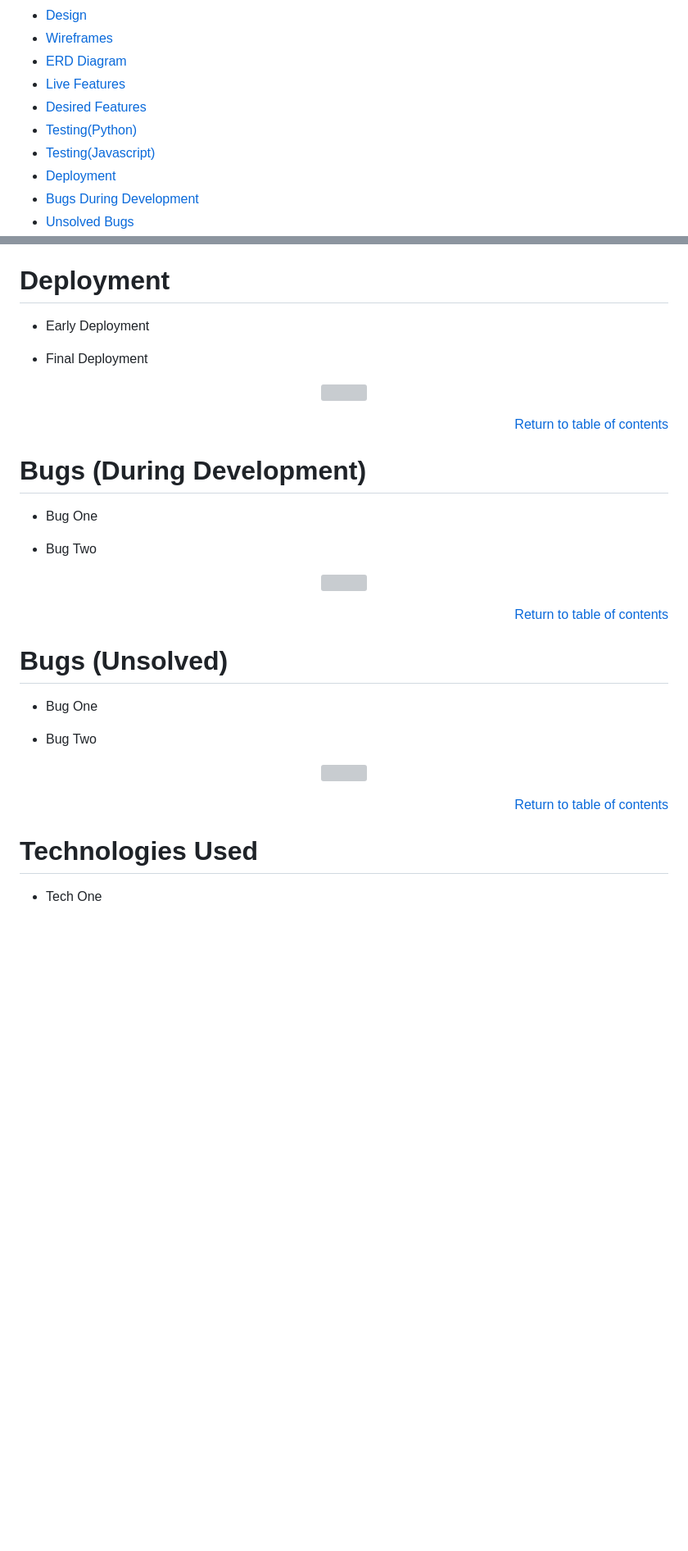
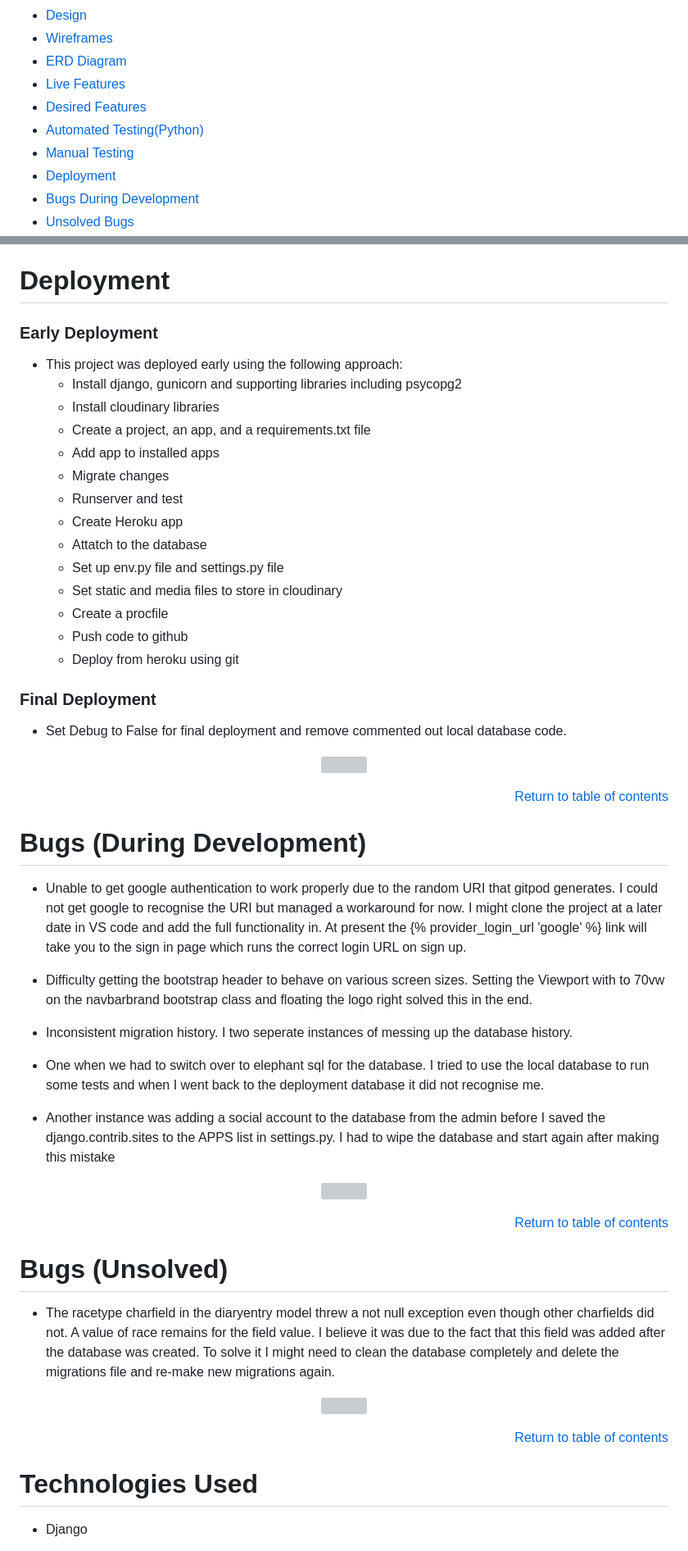
Before and after one commit to Code-Institute-Submissions/gfpkelly1986-Punters-Pal_JanResub, a Markdown page: README.md, 2 parts joined by grey strips. Shown: that part at 82% size. GitHub-like rendering; blank space fills up the shorter version; grey boxes are pictures that could not be loaded.

```diff
--- a/README.md
+++ b/README.md
@@ -18,8 +18,8 @@
 - <a href="#erd">ERD Diagram</a>
 - <a href="#lf">Live Features</a>
 - <a href="#df">Desired Features</a>
-- <a href="#tpy">Testing(Python)</a>
-- <a href="#tjs">Testing(Javascript)</a>
+- <a href="#tpy">Automated Testing(Python)</a>
+- <a href="#mnts">Manual Testing</a>
 - <a href="#dep">Deployment</a>
 - <a href="#b">Bugs During Development</a>
 - <a href="#ub">Unsolved Bugs</a>
@@ -345,9 +362,24 @@
 
 # Deployment
 
-  - Early Deployment
+  ### Early Deployment
+  - This project was deployed early using the following approach:
+    - Install django, gunicorn and supporting libraries including psycopg2
+    - Install cloudinary libraries
+    - Create a project, an app, and a requirements.txt file
+    - Add app to installed apps
+    - Migrate changes
+    - Runserver and test
+    - Create Heroku app
+    - Attatch to the database
+    - Set up env.py file and settings.py file
+    - Set static and media files to store in cloudinary
+    - Create a procfile
+    - Push code to github
+    - Deploy from heroku using git
 
-  - Final Deployment
+  ### Final Deployment
+  - Set Debug to False for final deployment and remove commented out local database code.
 
 <p align="center">
   <img src=""?raw=true alt=""></p>
@@ -356,9 +388,15 @@
 
 # Bugs (During Development)
 
-  - Bug One
+  - Unable to get google authentication to work properly due to the random URI that gitpod generates. I could not get google to recognise the URI but managed a workaround for now. I might clone the project at a later date in VS code and add the full functionality in. At present the {% provider_login_url 'google' %} link will take you to the sign in page which runs the correct login URL on sign up.
 
-  - Bug Two
+  - Difficulty getting the bootstrap header to behave on various screen sizes. Setting the Viewport with to 70vw on the navbarbrand bootstrap class and floating the logo right solved this in the end.
+
+  - Inconsistent migration history. I two seperate instances of messing up the database history.
+
+  - One when we had to switch over to elephant sql for the database. I tried to use the local database to run some tests and when I went back to the deployment database it did not recognise me.
+
+  - Another instance was adding a social account to the database from the admin before I saved the django.contrib.sites to the APPS list in settings.py. I had to wipe the database and start again after making this mistake
 
 <p align="center">
   <img src=""?raw=true alt=""></p>
@@ -367,9 +405,8 @@
 
 # Bugs (Unsolved)
 
-  - Bug One
+  - The racetype charfield in the diaryentry model threw a not null exception even though other charfields did not. A value of race remains for the field value. I believe it was due to the fact that this field was added after the database was created. To solve it I might need to clean the database completely and delete the migrations file and re-make new migrations again.
 
-  - Bug Two
 
 <p align="center">
   <img src=""?raw=true alt=""></p>
@@ -378,5 +415,5 @@
 
 # Technologies Used
 
-  - Tech One
+  - Django
 
```
Also changed, not shown: other parts of README.md (+64 -5 lines), static/images/readme-images/Am-I-responsive.png (added), static/images/readme-images/CSS-validation.png (added), static/images/readme-images/html-testing-1.png (added), 4 other files.
